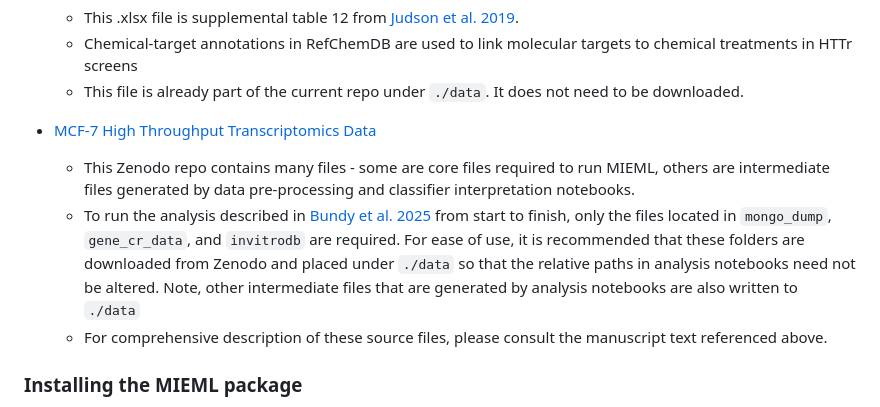
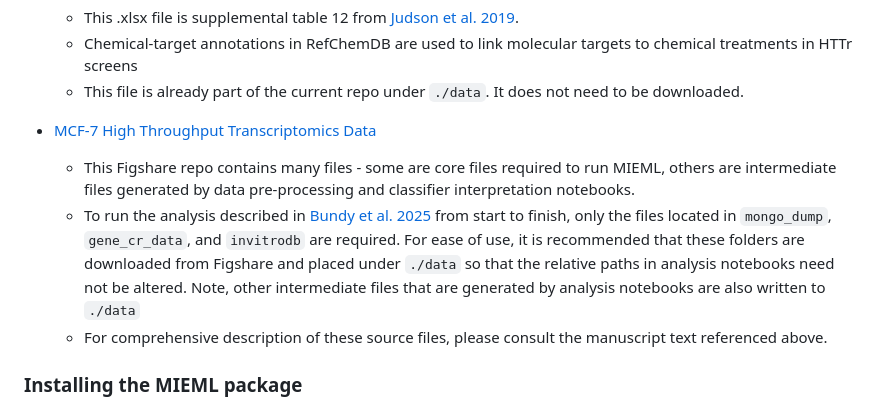
Before and after one commit to USEPA/CompTox-MIEML_HTTr, a Markdown page: README.md, the part around the change. GitHub-like rendering.

Commit message:
updated documentation on supporting files

```diff
--- a/README.md
+++ b/README.md
@@ -38,8 +38,8 @@ Classifier training relies on several publicly available data sets:
   + This file is already part of the current repo under `./data`. It does not need to be downloaded.
 
 + [MCF-7 High Throughput Transcriptomics Data](https://doi.org/10.23645/epacomptox.28669163.v1)
-  + This Zenodo repo contains many files - some are core files required to run MIEML, others are intermediate files generated by data pre-processing and classifier interpretation notebooks.
-  + To run the analysis described in [Bundy et al. 2025](url.to.final.publication) from start to finish, only the files located in `mongo_dump`, `gene_cr_data`, and  `invitrodb` are required. For ease of use, it is recommended that these folders are downloaded from Zenodo and placed under `./data` so that the relative paths in analysis notebooks need not be altered. Note, other intermediate files that are generated by analysis notebooks are also written to `./data`
+  + This Figshare repo contains many files - some are core files required to run MIEML, others are intermediate files generated by data pre-processing and classifier interpretation notebooks.
+  + To run the analysis described in [Bundy et al. 2025](url.to.final.publication) from start to finish, only the files located in `mongo_dump`, `gene_cr_data`, and  `invitrodb` are required. For ease of use, it is recommended that these folders are downloaded from Figshare and placed under `./data` so that the relative paths in analysis notebooks need not be altered. Note, other intermediate files that are generated by analysis notebooks are also written to `./data`
   + For comprehensive description of these source files, please consult the manuscript text referenced above.
 
 ### Installing the MIEML package
```
